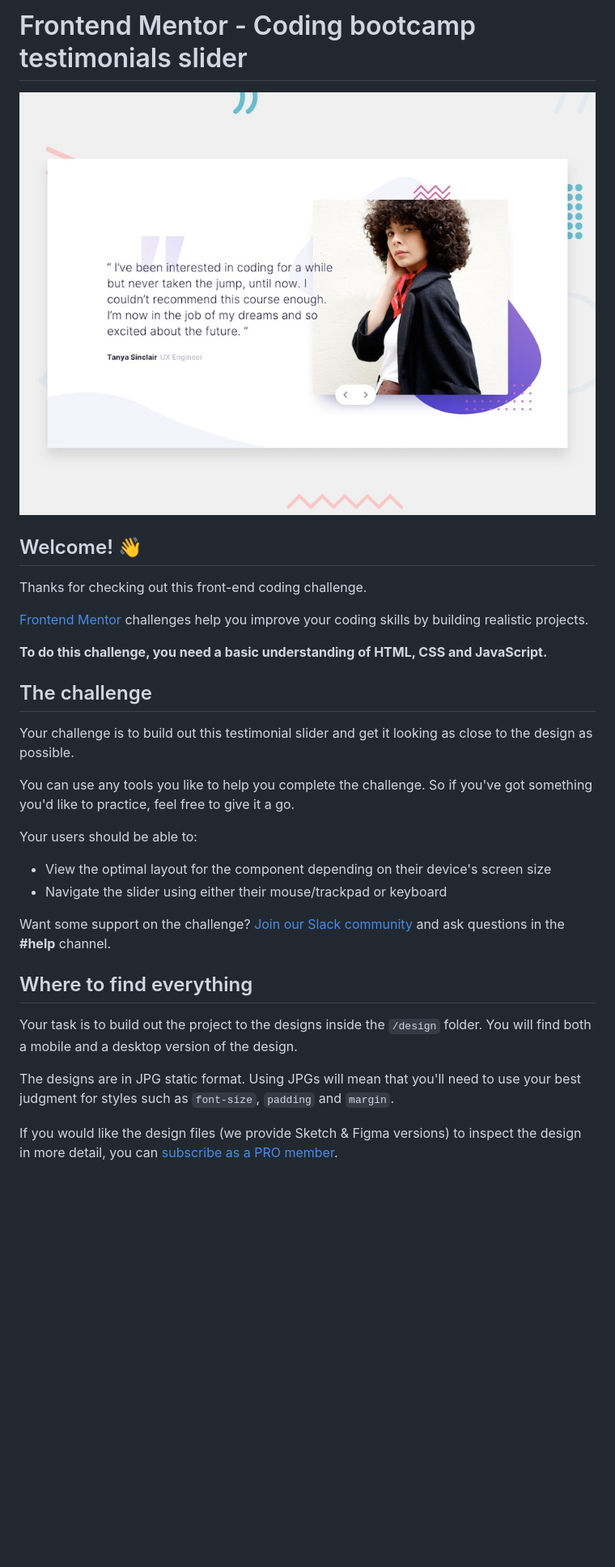
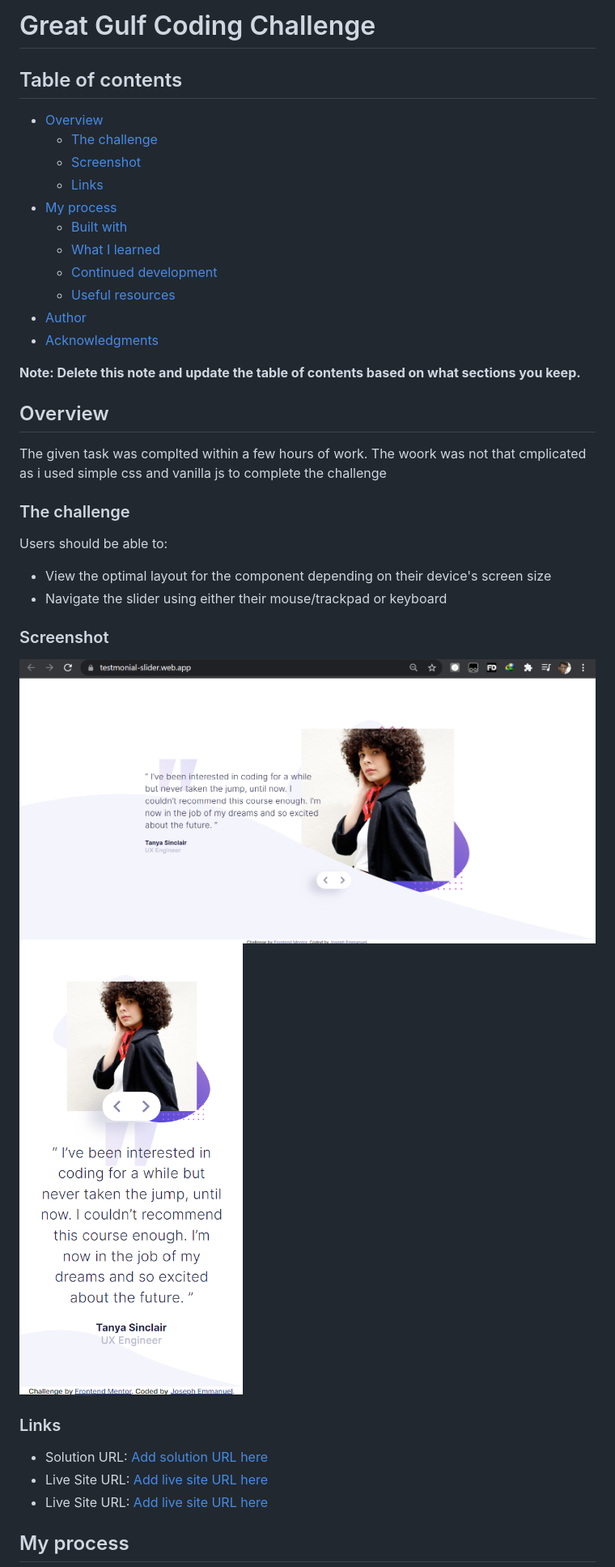
Before and after one commit to joseph-emmanuel/grear_gulf_coding_challenge, a Markdown page: README.md, the part around the change printed below. Shown: that part at 81% size. GitHub-like rendering; pictures changed too: screenshot_desktop.png (added), screenshot_mobile.png (added); blank space fills up the shorter version.

Commit message:
completed a;; tasks and done deployment in github pages as well as fire base. Completed editing the readme aswell

```diff
--- a/README.md
+++ b/README.md
@@ -1,33 +1,42 @@
-# Frontend Mentor - Coding bootcamp testimonials slider
+# Great Gulf Coding Challenge
 
-![Design preview for the Coding bootcamp testimonials slider coding challenge](./design/desktop-preview.jpg)
+## Table of contents
 
-## Welcome! 👋
+- [Overview](#overview)
+  - [The challenge](#the-challenge)
+  - [Screenshot](#screenshot)
+  - [Links](#links)
+- [My process](#my-process)
+  - [Built with](#built-with)
+  - [What I learned](#what-i-learned)
+  - [Continued development](#continued-development)
+  - [Useful resources](#useful-resources)
+- [Author](#author)
+- [Acknowledgments](#acknowledgments)
 
-Thanks for checking out this front-end coding challenge.
+**Note: Delete this note and update the table of contents based on what sections you keep.**
 
-[Frontend Mentor](https://www.frontendmentor.io) challenges help you improve your coding skills by building realistic projects.
+## Overview
 
-**To do this challenge, you need a basic understanding of HTML, CSS and JavaScript.**
+The given task was complted within a few hours of work. The woork was not that cmplicated as i used simple css and vanilla js to complete the challenge
 
-## The challenge
+### The challenge
 
-Your challenge is to build out this testimonial slider and get it looking as close to the design as possible.
-
-You can use any tools you like to help you complete the challenge. So if you've got something you'd like to practice, feel free to give it a go.
-
-Your users should be able to:
+Users should be able to:
 
 - View the optimal layout for the component depending on their device's screen size
 - Navigate the slider using either their mouse/trackpad or keyboard
 
-Want some support on the challenge? [Join our Slack community](https://www.frontendmentor.io/slack) and ask questions in the **#help** channel.
+### Screenshot
 
-## Where to find everything
+![](./screenshot_desktop.png)
+![](./screenshot_mobile.png)
 
-Your task is to build out the project to the designs inside the `/design` folder. You will find both a mobile and a desktop version of the design.
+### Links
 
-The designs are in JPG static format. Using JPGs will mean that you'll need to use your best judgment for styles such as `font-size`, `padding` and `margin`.
+- Solution URL: [Add solution URL here](https://github.com/joseph-emmanuel/great_gulf_coding_challenge)
+- Live Site URL: [Add live site URL here](https://testmonial-slider.web.app/)
+- Live Site URL: [Add live site URL here](https://joseph-emmanuel.github.io/great_gulf_coding_challenge/)
 
-If you would like the design files (we provide Sketch & Figma versions) to inspect the design in more detail, you can [subscribe as a PRO member](https://www.frontendmentor.io/pro).
+## My process
 
```
Also changed, not shown: other parts of README.md (+47 -47 lines), README-template.md (deleted, +0 -111 lines).
